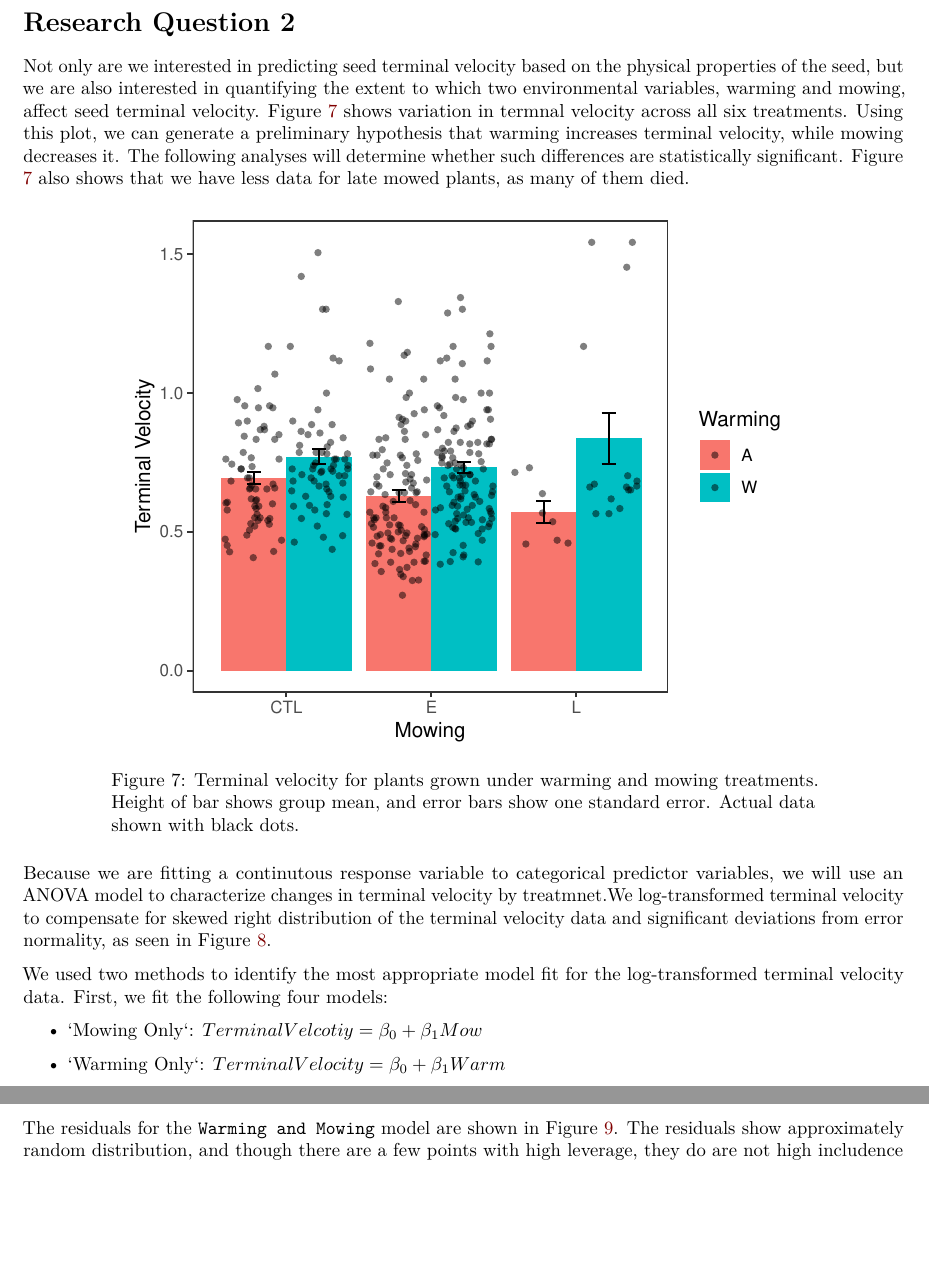
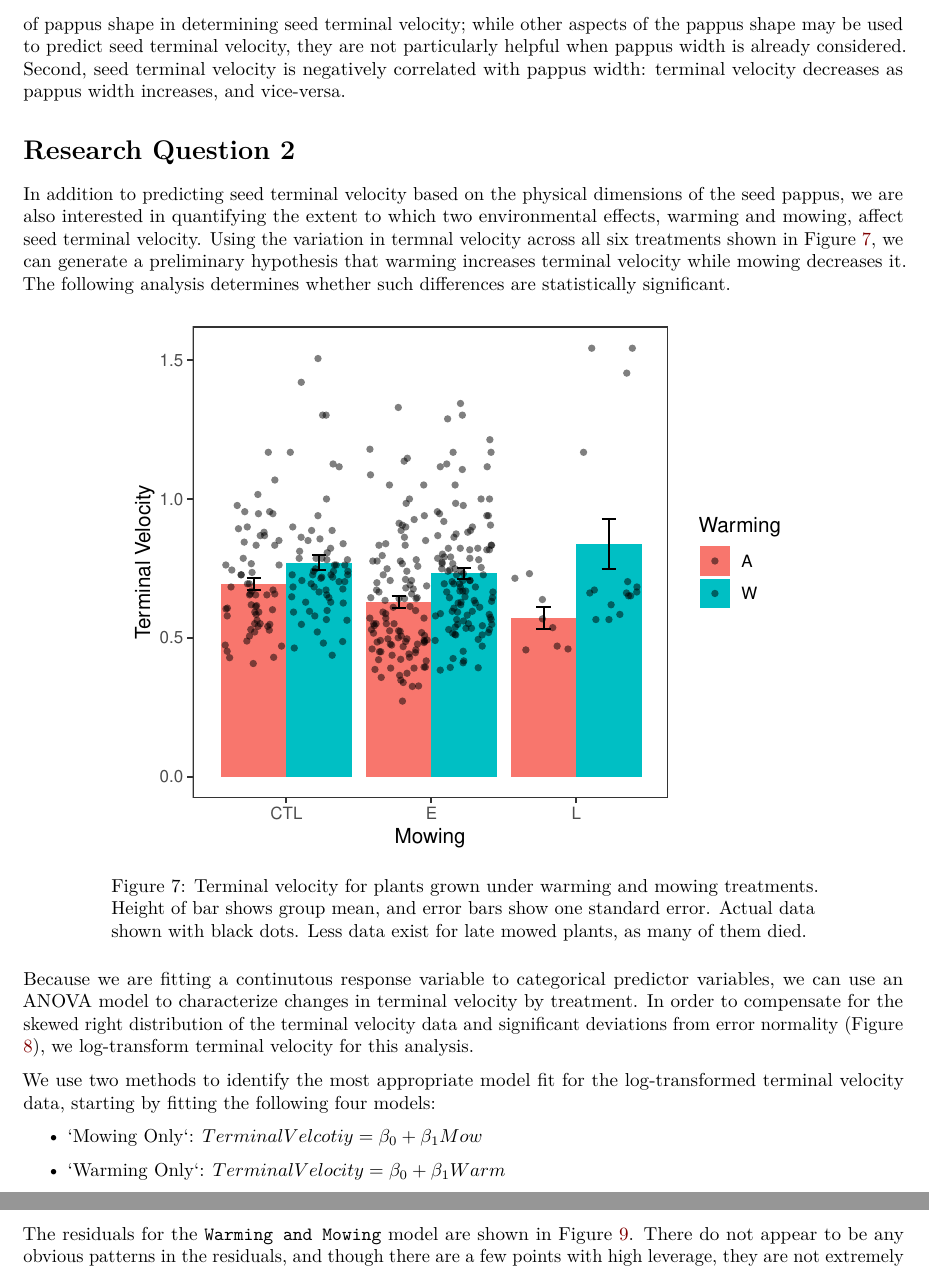
Before and after one commit to TrevorHD/CNSeedDrop, an R Markdown document (CNSeedDrop_FinalReport.Rmd): two parts of pages 9 and 10 of 15 before the commit and two parts of pages 9 and 11 of 15 after it, joined at a grey line, cut at the place of the change, the shorter picture padded with empty space. Rendered offline with R 4.5, knitr and Pandoc, then LaTeX, with nearby package versions; code that draws random numbers runs with fixed seeds of ours.

Commit message:
Content tweaks
Improvements and corrections regarding report text and figure captions.

````diff
--- a/CNSeedDrop_FinalReport.Rmd
+++ b/CNSeedDrop_FinalReport.Rmd
@@ -221,11 +221,13 @@ abline(h = 0, col = "red")
 abline(h = c(-2, 2), col = "red", lty = 3)
 ```
 
+The model resulting from this analysis suggests two things. First, pappus width is the most important aspect of pappus shape in determining seed terminal velocity; while other aspects of the pappus shape may be used to predict seed terminal velocity, they are not particularly helpful when pappus width is already considered. Second, seed terminal velocity is negatively correlated with pappus width: terminal velocity decreases as pappus width increases, and vice-versa.
+
 # Research Question 2
 
-Not only are we interested in predicting seed terminal velocity based on the physical properties of the seed, but we are also interested in quantifying the extent to which two environmental variables, warming and mowing, affect seed terminal velocity.  Figure \ref{fig:TVbarplot} shows variation in termnal velocity across all six treatments. Using this plot, we can generate a preliminary hypothesis that warming increases terminal velocity, while mowing decreases it. The following analyses will determine whether such differences are statistically significant. Figure \ref{fig:TVbarplot} also shows that we have less data for late mowed plants, as many of them died.
+In addition to predicting seed terminal velocity based on the physical dimensions of the seed pappus, we are also interested in quantifying the extent to which two environmental effects, warming and mowing, affect seed terminal velocity.  Using the variation in termnal velocity across all six treatments shown in Figure \ref{fig:TVbarplot}, we can generate a preliminary hypothesis that warming increases terminal velocity while mowing decreases it. The following analysis determines whether such differences are statistically significant.
 
-```{r TVbarplot,fig.cap="\\label{fig:TVbarplot}Terminal velocity for plants grown under warming and mowing treatments. Height of bar shows group mean, and error bars show one standard error. Actual data shown with black dots."}
+```{r TVbarplot,fig.cap = "\\label{fig:TVbarplot}Terminal velocity for plants grown under warming and mowing treatments. Height of bar shows group mean, and error bars show one standard error. Actual data shown with black dots. Less data exist for late mowed plants, as many of them died."}
 barplot.dat = aggregate(data.new$TV, by = list(Mowing = data.new$Mow, Warming = data.new$Warming), FUN = function(x) c(mean(x),sd = sd(x), n = length(x)))
 barplot.dat = do.call(data.frame, barplot.dat)
 barplot.dat$SE = barplot.dat$x.sd / sqrt(barplot.dat$x.n)
@@ -240,10 +242,9 @@ ggplot(data = barplot.dat, aes(Mowing, Mean, fill = Warming))+
   theme(panel.grid.major = element_blank(), panel.grid.minor = element_blank())
 ```
 
+Because we are fitting a continutous response variable to categorical predictor variables, we can use an ANOVA model to characterize changes in terminal velocity by treatment. In order to compensate for the skewed right distribution of the terminal velocity data and significant deviations from error normality (Figure \ref{fig:TVHistAndErrors}), we log-transform terminal velocity for this analysis.
 
-Because we are fitting a continutous response variable to categorical predictor variables, we will use an ANOVA model to characterize changes in terminal velocity by treatmnet.We log-transformed terminal velocity to compensate for skewed right distribution of the terminal velocity data and significant deviations from error normality, as seen in Figure \ref{fig:TVHistAndErrors}.
-
-```{r TVHistAndErrors,fig.height = 3 ,fig.cap="\\label{fig:TVHistAndErrors} Justification for transofmraiton of terminal velocity. Histogram of terminal velocity (A) and Normal Q-Q plot of linear model with both warming and mowing predictors (B)."}
+```{r TVHistAndErrors,fig.height = 3 ,fig.cap = "\\label{fig:TVHistAndErrors} Histogram of terminal velocity (A) and Normal Q-Q plot of linear model with both warming and mowing predictors (B)."}
 
 # show TV histogram
 p1 = ggplot(data = data.new)+
@@ -265,8 +266,7 @@ grid.arrange(p1, p2, nrow = 1)
 
 ```
 
-
-We used two methods to identify the most appropriate model fit for the log-transformed terminal velocity data. First, we fit the following four models:
+We use two methods to identify the most appropriate model fit for the log-transformed terminal velocity data, starting by fitting the following four models:
 
 \begin{itemize}
 \item `Mowing Only`: $Terminal Velcotiy = \beta_0 + \beta_1 Mow$
@@ -315,7 +315,7 @@ AIC[2,3] = round(AIC[2,3],2)
 kable(AIC, caption = "\\label{tab:TV_AIC}AIC and BIC values for each model.")
 ```
 
-The residuals for the `Warming and Mowing` model are shown in Figure \ref{fig:TV_Resids}. The residuals show approximately random distribution, and though there are a few points with high leverage, they do are not high includence accroding to Cook's distance. Lastly, we can see that our log-transformation significantly improved the normality of the errors, as shown in the Normal Q-Q plot.
+The residuals for the `Warming and Mowing` model are shown in Figure \ref{fig:TV_Resids}. There do not appear to be any obvious patterns in the residuals, and though there are a few points with high leverage, they are not extremely influential according to Cook's distance. Lastly, it is evident that log-transformation significantly improves the normality of the errors, as can be seen in the Normal Q-Q plot.
 
 
 ```{r TV_Resids, fig.height=8, fig.cap="\\label{fig:TV_Resids}Diagnostic plots for `Warming and Mowing` model."}
````
Also changed, not shown: CNSeedDrop_FinalReport.pdf, CNSeedDrop_FinalReport.Rmd (8 more changed lines).
